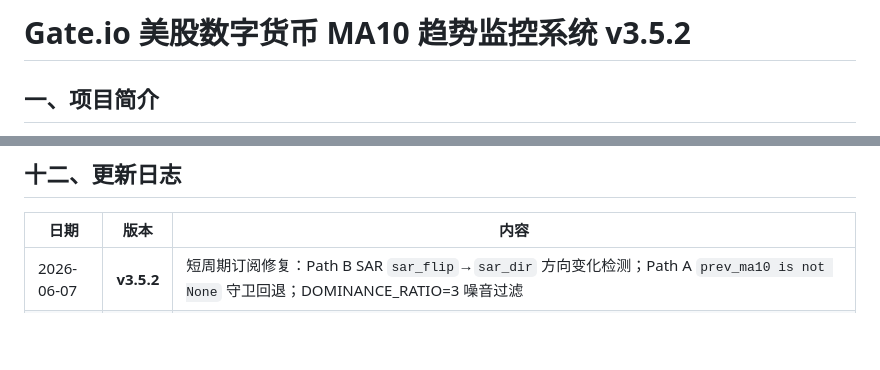
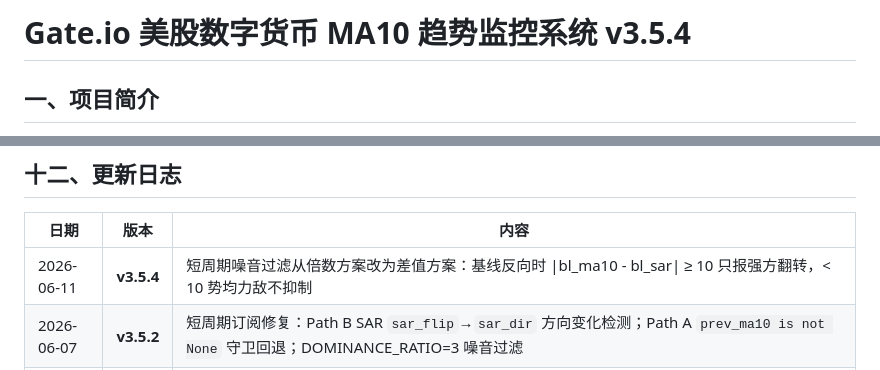
Before and after one commit to Lucky-bot-code/gateio-monitor, a Markdown page: CLAUDE.md, 2 parts joined by grey strips. GitHub-like rendering; blank space fills up the shorter version.

```diff
--- a/CLAUDE.md
+++ b/CLAUDE.md
@@ -1,4 +1,4 @@
-# Gate.io 美股数字货币 MA10 趋势监控系统 v3.5.2
+# Gate.io 美股数字货币 MA10 趋势监控系统 v3.5.4
 
 ## 一、项目简介
 
@@ -371,6 +371,7 @@ A: 打开 `app.py`，找到 `AUTO_REFRESH_INTERVAL = 300`，将 300 改为需要
 
 | 日期 | 版本 | 内容 |
 |------|------|------|
+| 2026-06-11 | **v3.5.4** | 短周期噪音过滤从倍数方案改为差值方案：基线反向时 \|bl_ma10 - bl_sar\| ≥ 10 只报强方翻转，< 10 势均力敌不抑制 |
 | 2026-06-07 | **v3.5.2** | 短周期订阅修复：Path B SAR `sar_flip`→`sar_dir` 方向变化检测；Path A `prev_ma10 is not None` 守卫回退；DOMINANCE_RATIO=3 噪音过滤 |
 | 2026-06-07 | **v3.5.1** | 5m/1m 快刷新拆分 |
 | 2026-06-06 | **v3.5** | 短周期 5m/1m + 60s 快刷新 + 蜡烛成熟度门控 |
```
Also changed, not shown: README.md (+3 -2 lines).
